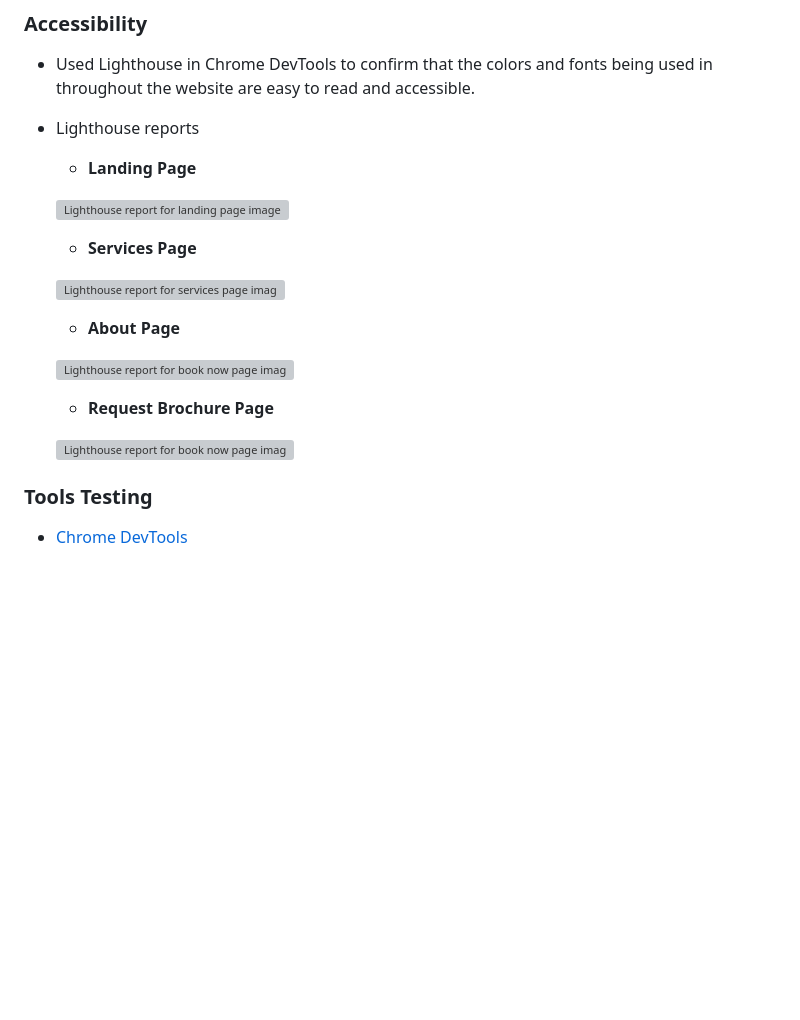
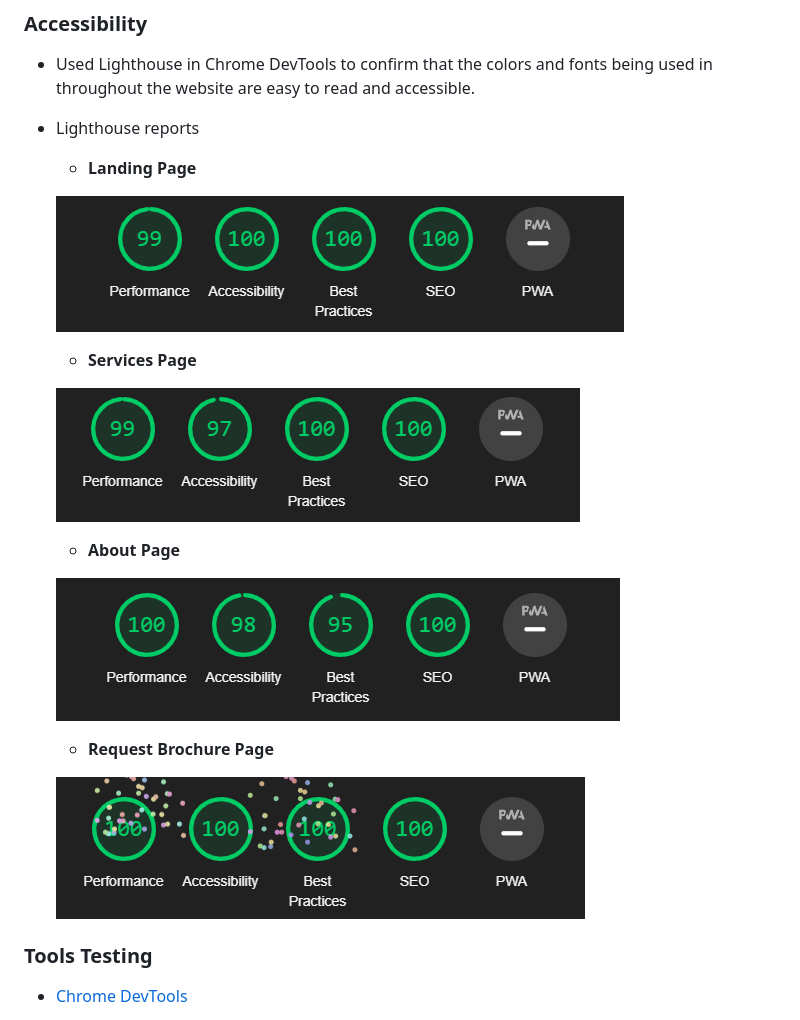
Before and after one commit to Genty83/Amazing_Spaces, a Markdown page: README.md, the part around one of its changes. Rendered like a GitHub page; blank space fills up the shorter version; grey boxes are pictures that could not be loaded.

```diff
--- a/README.md
+++ b/README.md
@@ -278,19 +271,19 @@ Request Brochure | ![Desktop book now wireframe image]() | ![Mobile book now wir
 
     - **Landing Page**
 
-    ![Lighthouse report for landing page image]()
+    ![Lighthouse report for landing page image](README_images/homepage-lighthouse.png)
 
     - **Services Page**
 
-    ![Lighthouse report for services page image]()
+    ![Lighthouse report for services page image](README_images/services-page-lighthouse.png)
 
     - **About Page**
 
-    ![Lighthouse report for book now page image]()
+    ![Lighthouse report for book now page image](README_images/about-page-lighthouse.png)
 
     - **Request Brochure Page**
 
-    ![Lighthouse report for book now page image]()
+    ![Lighthouse report for book now page image](README_images/brochure-page-lighthouse.png)
 
 ### Tools Testing
 
```
Also changed, not shown: other parts of README.md (+10 -55 lines).
